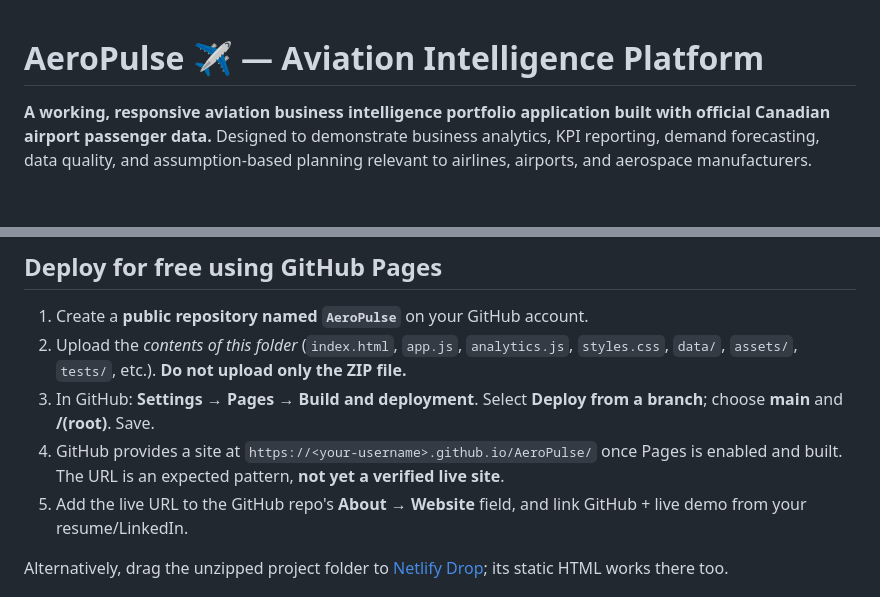
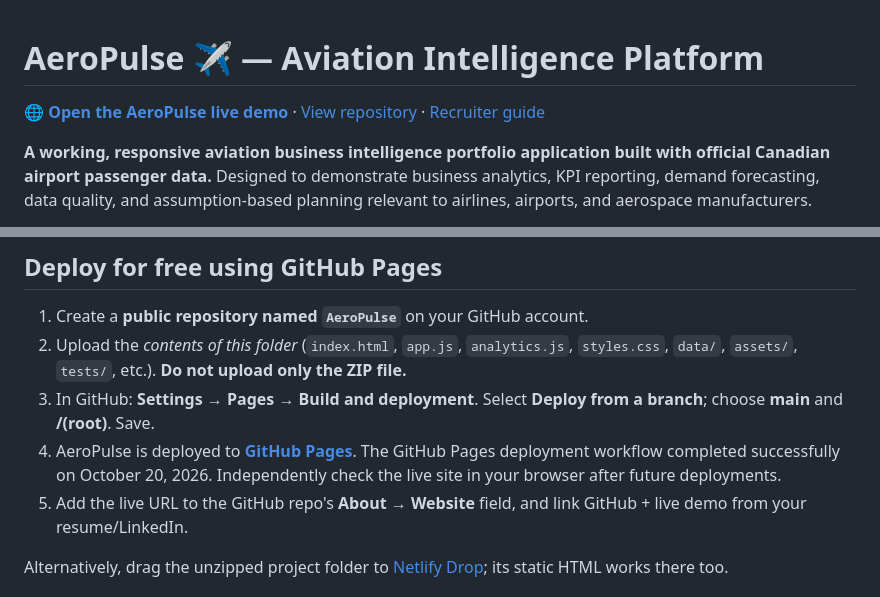
Before and after one commit to dishap12/AeroPulse, a Markdown page: README.md, 2 parts joined by grey strips. Rendered like a GitHub page; blank space fills up the shorter version.

Commit message:
docs: add AeroPulse live demo and deployment link

```diff
--- a/README.md
+++ b/README.md
@@ -1,4 +1,6 @@
 # AeroPulse ✈️ — Aviation Intelligence Platform
+
+**[🌐 Open the AeroPulse live demo](https://dishap12.github.io/AeroPulse/)** · [View repository](https://github.com/dishap12/AeroPulse) · [Recruiter guide](RECRUITER_GUIDE.md)
 
 **A working, responsive aviation business intelligence portfolio application built with official Canadian airport passenger data.** Designed to demonstrate business analytics, KPI reporting, demand forecasting, data quality, and assumption-based planning relevant to airlines, airports, and aerospace manufacturers.
 
@@ -94,7 +96,7 @@ node --test tests/*.test.cjs        # tests model invariants, calculations and p
 1. Create a **public repository named `AeroPulse`** on your GitHub account.
 2. Upload the *contents of this folder* (`index.html`, `app.js`, `analytics.js`, `styles.css`, `data/`, `assets/`, `tests/`, etc.). **Do not upload only the ZIP file.**
 3. In GitHub: **Settings → Pages → Build and deployment**. Select **Deploy from a branch**; choose **main** and **/(root)**. Save.
-4. GitHub provides a site at `https://<your-username>.github.io/AeroPulse/` once Pages is enabled and built. The URL is an expected pattern, **not yet a verified live site**.
+4. AeroPulse is deployed to **[GitHub Pages](https://dishap12.github.io/AeroPulse/)**. The GitHub Pages deployment workflow completed successfully on October 20, 2026. Independently check the live site in your browser after future deployments.
 5. Add the live URL to the GitHub repo's **About → Website** field, and link GitHub + live demo from your resume/LinkedIn.
 
 Alternatively, drag the unzipped project folder to [Netlify Drop](https://app.netlify.com/drop); its static HTML works there too.
```
